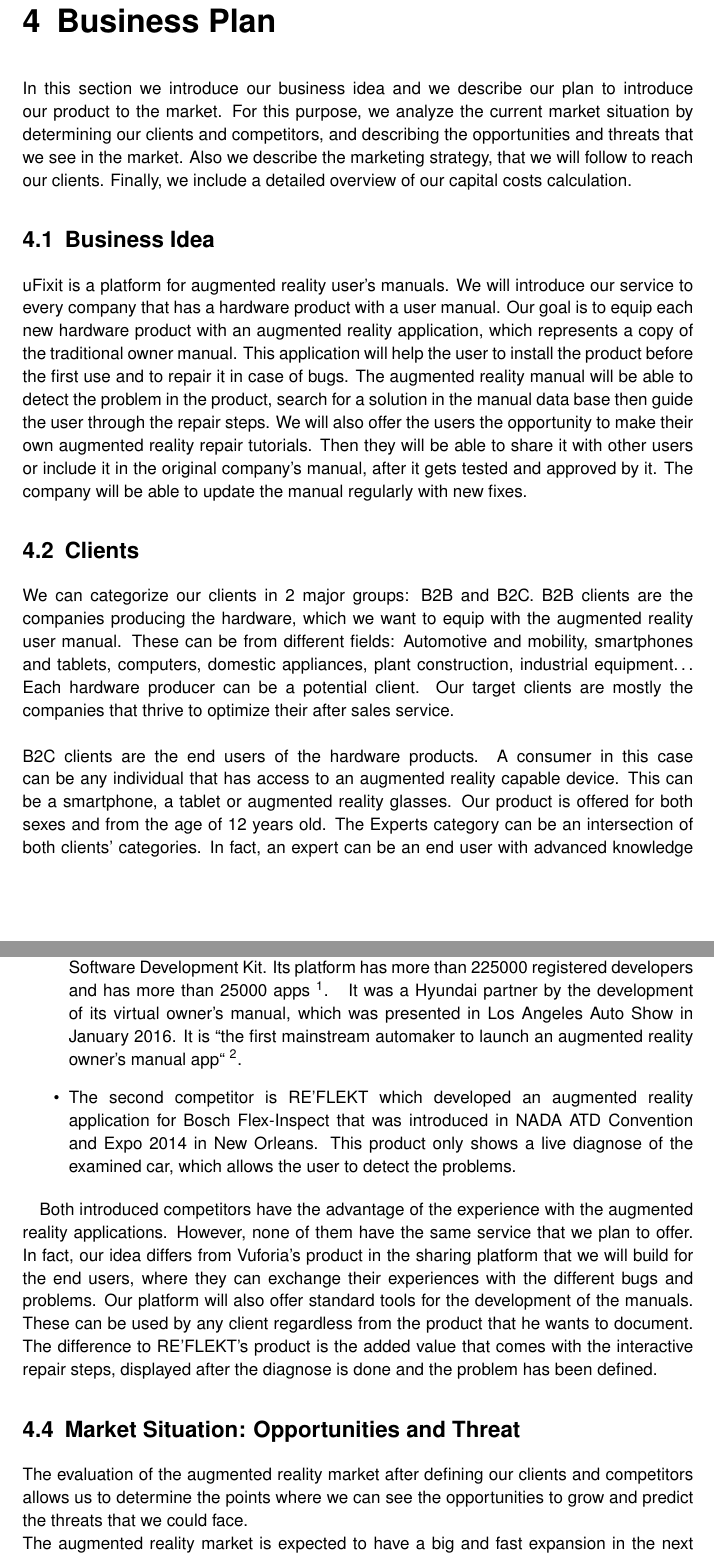
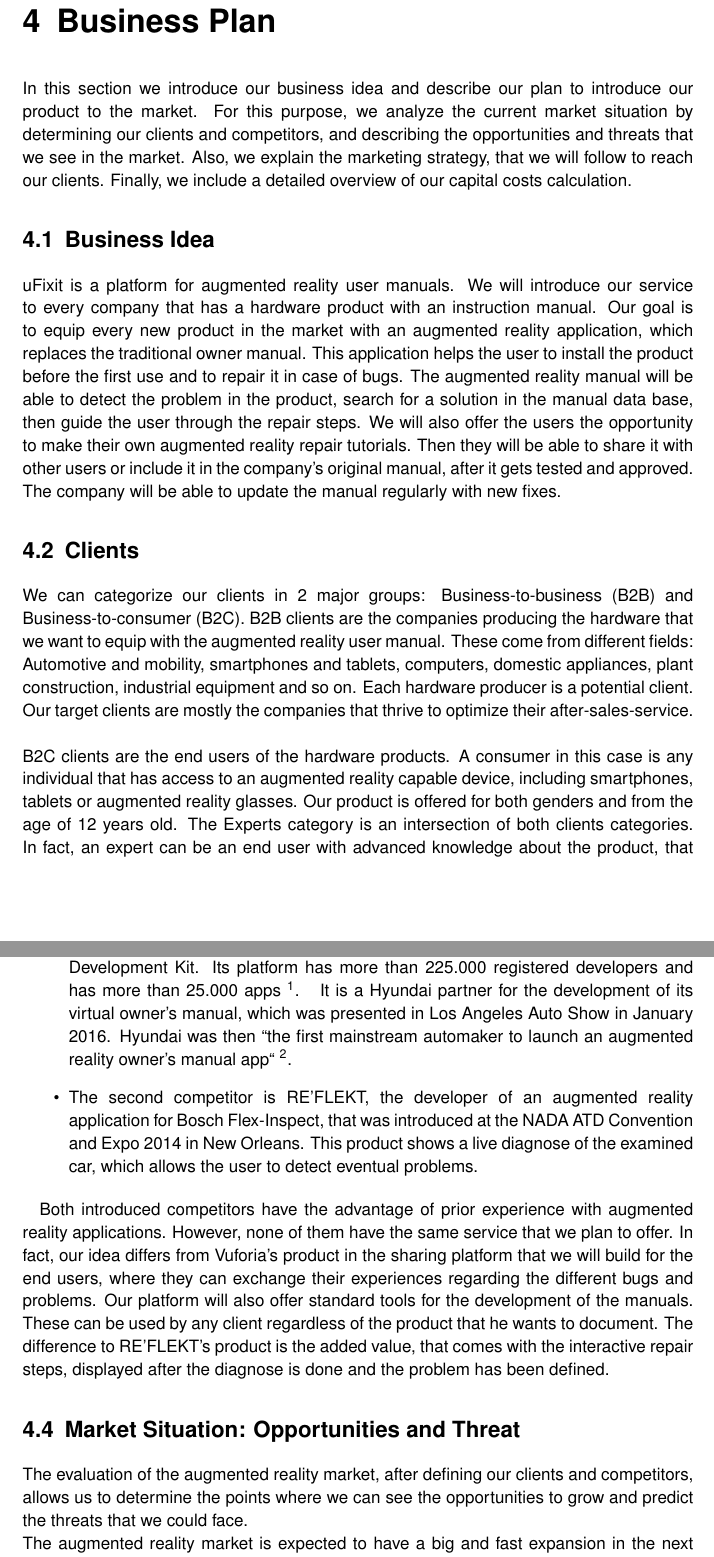
Before and after one commit to stefan-urban/tum-as-augmentedreality, a LaTeX thesis (report/report.tex, which reads report/cap-04-business.tex): two parts of pages 22 and 23 of 27, joined at a grey line, cut so that both start at the same text. Compiled offline with pdfLaTeX.

Commit message:
Angepasste version

```diff
--- a/report/cap-04-business.tex
+++ b/report/cap-04-business.tex
@@ -1,14 +1,14 @@
 % !TeX spellcheck = en_US
 \chapter{Business Plan}
-	In this section we introduce our business idea and we describe our plan to introduce our product to the market. For this purpose, we analyze the current market situation by determining our clients and competitors, and describing the opportunities and threats that we see in the market. Also we describe the marketing strategy, that we will follow to reach our clients. Finally, we include a detailed overview of our capital costs calculation.
+	In this section we introduce our business idea and describe our plan to introduce our product to the market. For this purpose, we analyze the current market situation by determining our clients and competitors, and describing the opportunities and threats that we see in the market. Also, we explain the marketing strategy, that we will follow to reach our clients. Finally, we include a detailed overview of our capital costs calculation.
 
 \section{Business Idea}
-	uFixit is a platform for augmented reality user’s manuals. We will introduce our service to every company that has a hardware product with a user manual. Our goal is to equip each new hardware product with an augmented reality application, which represents a copy of the traditional owner manual. This application will help the user to install the product before the first use and to repair it in case of bugs. The augmented reality manual will be able to detect the problem in the product, search for a solution in the manual data base then guide the user through the repair steps. We will also offer the users the opportunity to make their own augmented reality repair tutorials. Then they will be able to share it with other users or include it in the original company’s manual, after it gets tested and approved by it. The company will be able to update the manual regularly with new fixes.
+	uFixit is a platform for augmented reality user manuals. We will introduce our service to every company that has a hardware product with an instruction manual. Our goal is to equip every new product in the market with an augmented reality application, which replaces the traditional owner manual. This application helps the user to install the product before the first use and to repair it in case of bugs. The augmented reality manual will be able to detect the problem in the product, search for a solution in the manual data base, then guide the user through the repair steps. We will also offer the users the opportunity to make their own augmented reality repair tutorials. Then they will be able to share it with other users or include it in the company's original manual, after it gets tested and approved. The company will be able to update the manual regularly with new fixes.
 
 \section{Clients}
-	We can categorize our clients in 2 major groups: B2B and B2C. B2B clients are the companies producing the hardware, which we want to equip with the augmented reality user manual. These can be from different fields:  Automotive and mobility, smartphones and tablets, computers, domestic appliances, plant construction, industrial equipment… Each hardware producer can be a potential client. Our target clients are mostly the companies that thrive to optimize their after sales service.
+	We can categorize our clients in $2$ major groups: Business-to-business (B2B) and Business-to-consumer (B2C). B2B clients are the companies producing the hardware that we want to equip with the augmented reality user manual. These come from different fields:  Automotive and mobility, smartphones and tablets, computers, domestic appliances, plant construction, industrial equipment and so on. Each hardware producer is a potential client. Our target clients are mostly the companies that thrive to optimize their after-sales-service.
 	\\
 	\\
-	B2C clients are the end users of the hardware products. A consumer in this case can be any individual that has access to an augmented reality capable device. This can be a smartphone, a tablet or augmented reality glasses. Our product is offered for both sexes and from the age of 12 years old. The Experts category can be an intersection of both clients’ categories. In fact, an expert can be an end user with advanced knowledge about the product, that allows him to create instruction sets for some bugs or a repair shop, which we consider as a B2B client.
+	B2C clients are the end users of the hardware products. A consumer in this case is any individual that has access to an augmented reality capable device, including smartphones, tablets or augmented reality glasses. Our product is offered for both genders and from the age of 12 years old. The Experts category is an intersection of both clients categories. In fact, an expert can be an end user with advanced knowledge about the product, that allows him to create instruction sets for experienced bugs or a repair shop, which we consider as a B2B client.
 
 \section{Competition}
@@ -16,18 +16,18 @@
 
 \begin{itemize}
-	\item The first is Vuforia, which is an augmented reality platform offering a powerful Software Development Kit. Its platform has more than 225000 registered developers and has more than 25000 apps \footnotemark.
+	\item The first is Vuforia, an augmented reality platform offering a powerful Software Development Kit. Its platform has more than $225.000$ registered developers and has more than $25.000$ apps \footnotemark.
 	\footnotetext{\url{http://www.hyundainews.com}}
-It was a Hyundai partner by the development of its virtual owner’s manual, which was presented in Los Angeles Auto Show in January 2016. It is “the first mainstream automaker to launch an augmented reality owner’s manual app“ \footnotemark.
+It is a Hyundai partner for the development of its virtual owner’s manual, which was presented in Los Angeles Auto Show in January 2016. Hyundai was then “the first mainstream automaker to launch an augmented reality owner’s manual app“ \footnotemark.
 \footnotetext{\url{http://www.vuforia.com}}
-	\item The second competitor is RE’FLEKT which developed an augmented reality application for Bosch Flex-Inspect that was introduced in NADA ATD Convention and Expo 2014 in New Orleans. This product only shows a live diagnose of the examined car, which allows the user to detect the problems.
+	\item The second competitor is RE’FLEKT, the developer of an augmented reality application for Bosch Flex-Inspect, that was introduced at the NADA ATD Convention and Expo 2014 in New Orleans. This product shows a live diagnose of the examined car, which allows the user to detect eventual problems.
 \end{itemize}
 
-	 Both introduced competitors have the advantage of the experience with the augmented reality applications. However, none of them have the same service that we plan to offer. In fact, our idea differs from Vuforia’s product in the sharing platform that we will build for the end users, where they can exchange their experiences with the different bugs and problems. Our platform will also offer standard tools for the development of the manuals. These can be used by any client regardless from the product that he wants to document. The difference to RE’FLEKT’s product is the added value that comes with the interactive repair steps, displayed after the diagnose is done and the problem has been defined.
+	 Both introduced competitors have the advantage of prior experience with augmented reality applications. However, none of them have the same service that we plan to offer. In fact, our idea differs from Vuforia’s product in the sharing platform that we will build for the end users, where they can exchange their experiences regarding the different bugs and problems. Our platform will also offer standard tools for the development of the manuals. These can be used by any client regardless of the product that he wants to document. The difference to RE’FLEKT’s product is the added value, that comes with the interactive repair steps, displayed after the diagnose is done and the problem has been defined.
 
 \section{Market Situation: Opportunities and Threat}
-The evaluation of the augmented reality market after defining our clients and competitors allows us to determine the points where we can see the opportunities to grow and predict the threats that we could face.
+The evaluation of the augmented reality market, after defining our clients and competitors, allows us to determine the points where we can see the opportunities to grow and predict the threats that we could face.
 \\
-	The augmented reality market is expected to have a big and fast expansion in the next few years thanks to several application fields of this technology. Its revenues are expected to exceed these of the virtual reality, as described in \autoref{fig:Augmented Reality Market Forecast}. In fact, Digi-Capital predicts it to reach $ \$120 $ billion by $2020$, $4$ times more than the virtual reality. Its fast growth rate is reflected by a forecasted $12.000\%$ increase of the revenues between $2016$ and $2020$.
+	The augmented reality market is expected to have a big and fast expansion in the next years, thanks to several application fields of this technology. Its revenues are expected to exceed the virtual reality market, as described in \autoref{fig:Augmented Reality Market Forecast}. In fact, Digi-Capital predicts it to reach $ \$120 $ billion by $2020$, that is $4$ times more than the revenues of the virtual reality market. Its fast growth rate is reflected by a forecasted $12.000\%$ value increase of the revenues between $2016$ and $2020$.
 
 \begin{figure}[H]
 		\includegraphics[width=\textwidth]{../images/ARrevenues.png}
```
Also changed, not shown: report/cap-04-business.tex (20 more changed lines).
